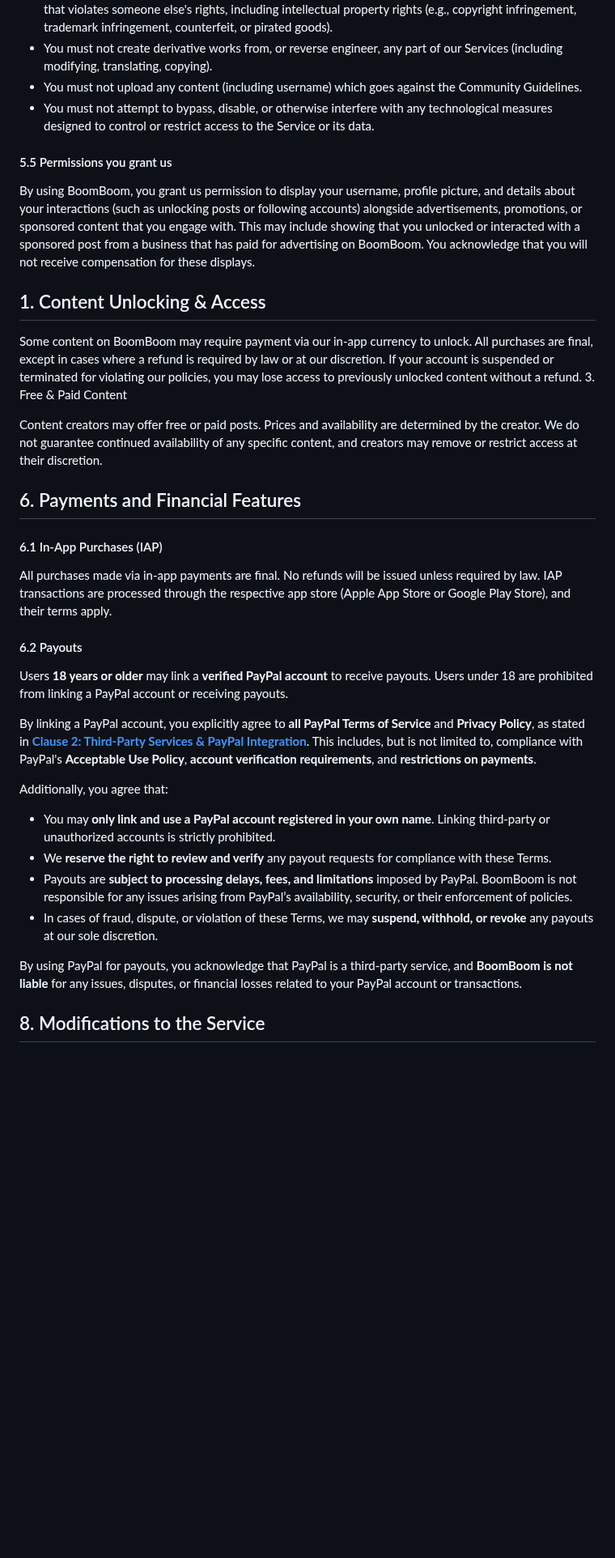
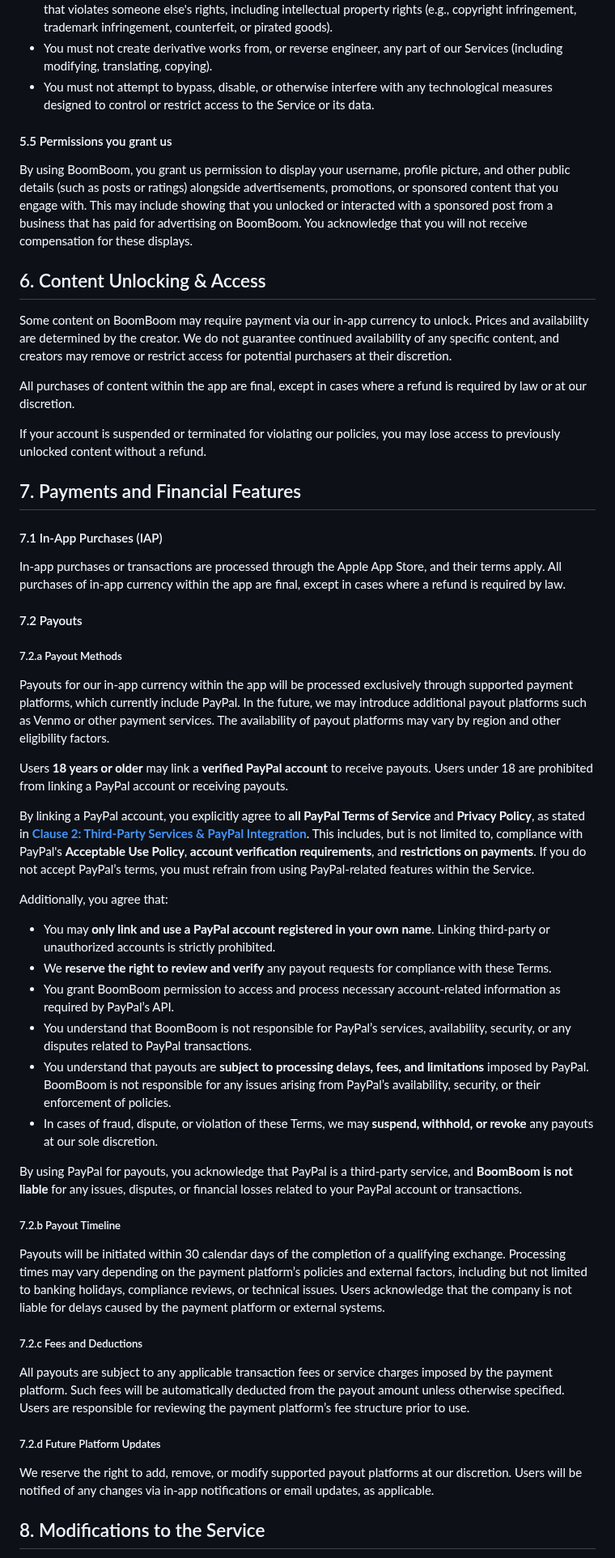
Before and after one commit to boomboomllc/boomboomllc.github.io, a Markdown page: tos.md, the part around one of its changes. Shown at 81% size. Rendered like a GitHub page; blank space fills up the shorter version.

```diff
--- a/tos.md
+++ b/tos.md
@@ -102,46 +100,58 @@ You are required to use our Services in accordance with the following terms:
 - You must not request or collect BoomBoom usernames or passwords.
 - You must not post someone else’s private or confidential information without permission or do anything that violates someone else's rights, including intellectual property rights (e.g., copyright infringement, trademark infringement, counterfeit, or pirated goods).
 - You must not create derivative works from, or reverse engineer, any part of our Services (including modifying, translating, copying).
-- You must not upload any content (including username) which goes against the Community Guidelines.
 - You must not attempt to bypass, disable, or otherwise interfere with any technological measures designed to control or restrict access to the Service or its data.
 
 
 #### 5.5 Permissions you grant us
 
-By using BoomBoom, you grant us permission to display your username, profile picture, and details about your interactions (such as unlocking posts or following accounts) alongside advertisements, promotions, or sponsored content that you engage with. This may include showing that you unlocked or interacted with a sponsored post from a business that has paid for advertising on BoomBoom. You acknowledge that you will not receive compensation for these displays.
+By using BoomBoom, you grant us permission to display your username, profile picture, and other public details (such as posts or ratings) alongside advertisements, promotions, or sponsored content that you engage with. This may include showing that you unlocked or interacted with a sponsored post from a business that has paid for advertising on BoomBoom. You acknowledge that you will not receive compensation for these displays.
 
-## 1. Content Unlocking & Access
+## 6. Content Unlocking & Access
 
-Some content on BoomBoom may require payment via our in-app currency to unlock.
-All purchases are final, except in cases where a refund is required by law or at our discretion.
+Some content on BoomBoom may require payment via our in-app currency to unlock. Prices and availability are determined by the creator. We do not guarantee continued availability of any specific content, and creators may remove or restrict access for potential purchasers at their discretion.
+
+All purchases of content within the app are final, except in cases where a refund is required by law or at our discretion.
+
 If your account is suspended or terminated for violating our policies, you may lose access to previously unlocked content without a refund.
-3. Free & Paid Content
 
-Content creators may offer free or paid posts. Prices and availability are determined by the creator.
-We do not guarantee continued availability of any specific content, and creators may remove or restrict access at their discretion.
+## 7. Payments and Financial Features
 
-## 6. Payments and Financial Features
+#### 7.1 In-App Purchases (IAP)
 
-#### 6.1 In-App Purchases (IAP)
+In-app purchases or transactions are processed through the Apple App Store, and their terms apply. All purchases of in-app currency within the app are final, except in cases where a refund is required by law.
 
-All purchases made via in-app payments are final. No refunds will be issued unless required by law. IAP transactions are processed through the respective app store (Apple App Store or Google Play Store), and their terms apply.
+#### 7.2 Payouts
 
-#### 6.2 Payouts
+##### 7.2.a Payout Methods
+
+Payouts for our in-app currency within the app will be processed exclusively through supported payment platforms, which currently include PayPal. In the future, we may introduce additional payout platforms such as Venmo or other payment services. The availability of payout platforms may vary by region and other eligibility factors.
 
 Users **18 years or older** may link a **verified PayPal account** to receive payouts. Users under 18 are prohibited from linking a PayPal account or receiving payouts.
 
-By linking a PayPal account, you explicitly agree to **all PayPal Terms of Service** and **Privacy Policy**, as stated in **[Clause 2: Third-Party Services & PayPal Integration](#2-third-party-services--paypal-integration)**. This includes, but is not limited to, compliance with PayPal's **Acceptable Use Policy**, **account verification requirements**, and **restrictions on payments**.
+By linking a PayPal account, you explicitly agree to **all PayPal Terms of Service** and **Privacy Policy**, as stated in **[Clause 2: Third-Party Services & PayPal Integration](#2-third-party-services--paypal-integration)**. This includes, but is not limited to, compliance with PayPal's **Acceptable Use Policy**, **account verification requirements**, and **restrictions on payments**. If you do not accept PayPal’s terms, you must refrain from using PayPal-related features within the Service.
 
 Additionally, you agree that:
 - You may **only link and use a PayPal account registered in your own name**. Linking third-party or unauthorized accounts is strictly prohibited.
 - We **reserve the right to review and verify** any payout requests for compliance with these Terms.
-- Payouts are **subject to processing delays, fees, and limitations** imposed by PayPal. BoomBoom is not responsible for any issues arising from PayPal’s availability, security, or their enforcement of policies.
+- You grant BoomBoom permission to access and process necessary account-related information as required by PayPal’s API.
+- You understand that BoomBoom is not responsible for PayPal’s services, availability, security, or any disputes related to PayPal transactions.
+- You understand that payouts are **subject to processing delays, fees, and limitations** imposed by PayPal. BoomBoom is not responsible for any issues arising from PayPal’s availability, security, or their enforcement of policies.
 - In cases of fraud, dispute, or violation of these Terms, we may **suspend, withhold, or revoke** any payouts at our sole discretion.
 
 By using PayPal for payouts, you acknowledge that PayPal is a third-party service, and **BoomBoom is not liable** for any issues, disputes, or financial losses related to your PayPal account or transactions.
 
+##### 7.2.b Payout Timeline
 
+Payouts will be initiated within 30 calendar days of the completion of a qualifying exchange. Processing times may vary depending on the payment platform’s policies and external factors, including but not limited to banking holidays, compliance reviews, or technical issues. Users acknowledge that the company is not liable for delays caused by the payment platform or external systems.
 
+##### 7.2.c Fees and Deductions
+
+All payouts are subject to any applicable transaction fees or service charges imposed by the payment platform. Such fees will be automatically deducted from the payout amount unless otherwise specified. Users are responsible for reviewing the payment platform’s fee structure prior to use.
+
+##### 7.2.d Future Platform Updates
+
+We reserve the right to add, remove, or modify supported payout platforms at our discretion. Users will be notified of any changes via in-app notifications or email updates, as applicable.
 
 ## 8. Modifications to the Service
 
```
Also changed, not shown: other parts of tos.md (+18 -42 lines).
